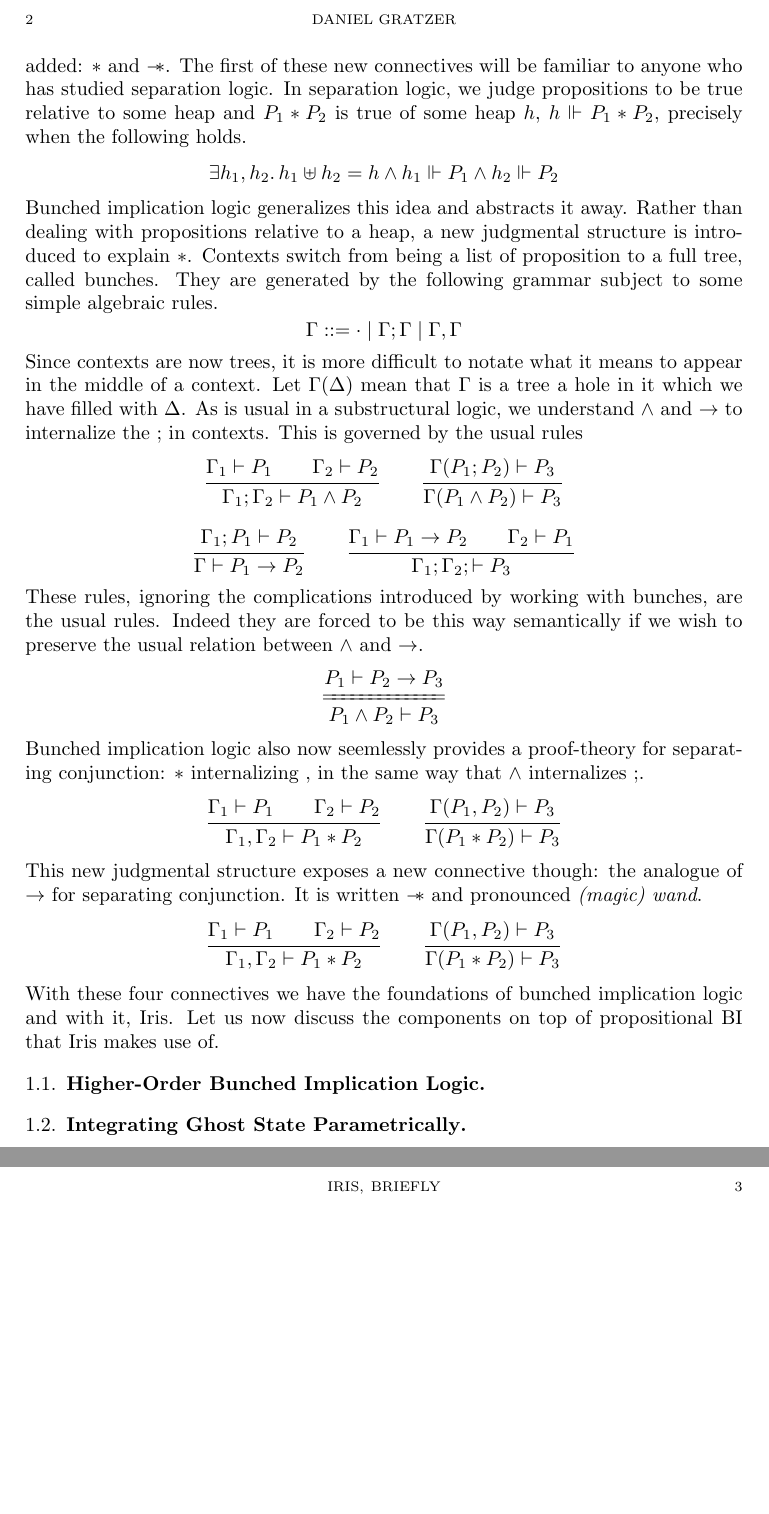
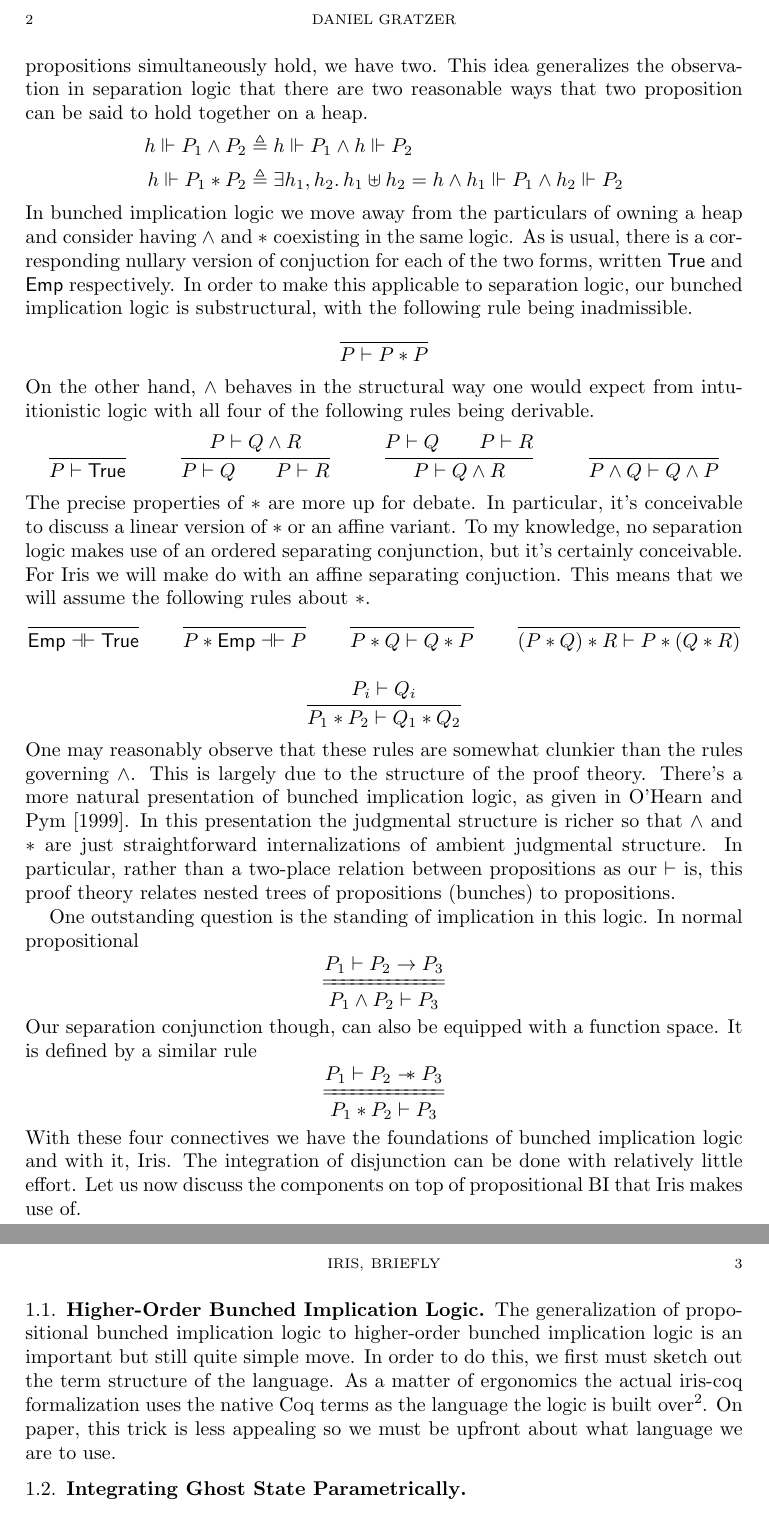
Before and after one commit to jozefg/a-short-talk-on-iris, a LaTeX paper (notes.tex): two parts of pages 2 and 3 of 3, joined at a grey line, cut so that both start at the same text, the shorter picture padded with empty space. Compiled offline with pdfLaTeX.

Commit message:
Added an example I intend to use

```diff
--- a/notes.tex
+++ b/notes.tex
@@ -6,6 +6,8 @@
 
 \newcommand{\limplies}{\to}
 \newcommand{\forces}{\Vdash}
+\newcommand{\defs}{\triangleq}
+\newcommand{\EMP}{\textlog{Emp}}
 
 \title{Iris, Briefly}
 \author{Daniel Gratzer}
@@ -62,86 +64,93 @@ shall briefly discuss some of the surprising extensions made to Iris.
 It has long been folklore~\footnote{Listen, it's called folklore
   because I don't know who to cite for this observation} that
 separation logic can been understood as an instance of bunched
-implication logic. In this form, rather than having merely the usual
-connectives of propositional logic, $\limplies$ and $\land$, two new
-connectives are added: $\sep$ and $\wand$. The first of these new
-connectives will be familiar to anyone who has studied separation
-logic. In separation logic, we judge propositions to be true relative
-to some heap and $P_1 \sep P_2$ is true of some heap $h$,
-$h \forces P_1 \sep P_2$, precisely when the following holds.
+implication logic. Bunched implication logic is a logic generated by a
+very simple idea: rather than just having one form of expressing that
+two propositions simultaneously hold, we have two. This idea
+generalizes the observation in separation logic that there are two
+reasonable ways that two proposition can be said to hold together on a
+heap.
+\begin{align*}
+  h \forces P_1 \land P_2 &\defs h \forces P_1 \land h \forces P_2\\
+  h \forces P_1 \sep P_2 &\defs \Exists h_1, h_2. h_1 \uplus h_2 = h
+                           \land h_1 \forces P_1
+                           \land h_2 \forces P_2
+\end{align*}
+In bunched implication logic we move away from the particulars of
+owning a heap and consider having $\land$ and $\sep$ coexisting in the
+same logic. As is usual, there is a corresponding nullary version of
+conjuction for each of the two forms, written $\TRUE$ and $\EMP$
+respectively. In order to make this applicable to separation logic, our
+bunched implication logic is substructural, with the following rule
+being inadmissible.
 \[
-  \Exists h_1, h_2. h_1 \uplus h_2 = h
-  \land h_1 \forces P_1
-  \land h_2 \forces P_2
+  \inferrule{ }{P \vdash P \sep P}
 \]
-Bunched implication logic generalizes this idea and abstracts it
-away. Rather than dealing with propositions relative to a heap, a new
-judgmental structure is introduced to explain $\sep$. Contexts switch
-from being a list of proposition to a full tree, called bunches. They
-are generated by the following grammar subject to some simple
-algebraic rules.
-\[
-  \Gamma ::= \cdot \mid \Gamma; \Gamma \mid \Gamma, \Gamma
-\]
-Since contexts are now trees, it is more difficult to notate what it
-means to appear in the middle of a context. Let $\Gamma(\Delta)$ mean
-that $\Gamma$ is a tree a hole in it which we have filled with
-$\Delta$. As is usual in a substructural logic, we understand $\land$
-and $\limplies$ to internalize the $;$ in contexts. This is governed
-by the usual rules
-\[
-  \inferrule{
-    \Gamma_1 \vdash P_1 \\ \Gamma_2 \vdash P_2
-  }{\Gamma_1; \Gamma_2 \vdash P_1 \land P_2}\qquad
-  \inferrule{
-    \Gamma(P_1; P_2) \vdash P_3
-  }{\Gamma(P_1 \land P_2) \vdash P_3}
-\]
-\[
-  \inferrule{
-    \Gamma_1; P_1 \vdash P_2
-  }{\Gamma \vdash P_1 \limplies P_2}\qquad
-  \inferrule{
-    \Gamma_1 \vdash P_1 \limplies P_2 \\ \Gamma_2 \vdash P_1
-  }{\Gamma_1; \Gamma_2; \vdash P_3}
-\]
-These rules, ignoring the complications introduced by working with
-bunches, are the usual rules. Indeed they are forced to be this way
-semantically if we wish to preserve the usual relation between $\land$
-and $\limplies$.
+On the other hand, $\land$ behaves in the structural way one would
+expect from intuitionistic logic with all four of the following rules
+being derivable.
+\begin{mathpar}
+  \inferrule{ }{P \vdash \TRUE} \and
+  \inferrule{P \vdash Q \land R}{P \vdash Q \\ P \vdash R} \and
+  \inferrule{P \vdash Q \\ P \vdash R}{P \vdash Q \land R} \and
+  \inferrule{ }{P \land Q \vdash Q \land P}
+\end{mathpar}
+The precise properties of $\sep$ are more up for debate. In
+particular, it's conceivable to discuss a linear version of $\sep$
+or an affine variant. To my knowledge, no separation logic makes use
+of an ordered separating conjunction, but it's certainly
+conceivable. For Iris we will make do with an affine separating
+conjuction. This means that we will assume the following rules about
+$\sep$.
+\begin{mathpar}
+  \inferrule{ }{\EMP \dashv\vdash \TRUE} \and
+  \inferrule{ }{P \sep \EMP \dashv\vdash P} \and
+  \inferrule{ }{P \sep Q \vdash Q \sep P} \and
+  \inferrule{ }{(P \sep Q) \sep R \vdash P \sep (Q \sep R)} \and
+  \inferrule{P_i \vdash Q_i}{P_1 \sep P_2 \vdash Q_1 \sep Q_2}
+\end{mathpar}
+One may reasonably observe that these rules are somewhat clunkier than
+the rules governing $\land$. This is largely due to the structure of
+the proof theory. There's a more natural presentation of bunched
+implication logic, as given in \citet{OHearn:99}. In this presentation
+the judgmental structure is richer so that $\land$ and $\sep$ are just
+straightforward internalizations of ambient judgmental structure. In
+particular, rather than a two-place relation between propositions as
+our $\vdash$ is, this proof theory relates nested trees of
+propositions (bunches) to propositions.
+
+One outstanding question is the standing of implication in this
+logic. In normal propositional
 \[
   \mprset{fraction={===}}
   \inferrule{
     P_1 \vdash P_2 \limplies P_3
   }{P_1 \land P_2 \vdash P_3}
 \]
-Bunched implication logic also now seemlessly provides a proof-theory
-for separating conjunction: $\sep$ internalizing $,$ in the same way
-that $\land$ internalizes $;$.
+Our separation conjunction though, can also be equipped with a
+function space. It is defined by a similar rule
 \[
+  \mprset{fraction={===}}
   \inferrule{
-    \Gamma_1 \vdash P_1 \\ \Gamma_2 \vdash P_2
-  }{\Gamma_1, \Gamma_2 \vdash P_1 \sep P_2}\qquad
-  \inferrule{
-    \Gamma(P_1, P_2) \vdash P_3
-  }{\Gamma(P_1 \sep P_2) \vdash P_3}
-\]
-This new judgmental structure exposes a new connective though: the
-analogue of $\limplies$ for separating conjunction. It is written
-$\wand$ and pronounced \emph{(magic) wand}.
-\[
-  \inferrule{
-    \Gamma_1 \vdash P_1 \\ \Gamma_2 \vdash P_2
-  }{\Gamma_1, \Gamma_2 \vdash P_1 \sep P_2}\qquad
-  \inferrule{
-    \Gamma(P_1, P_2) \vdash P_3
-  }{\Gamma(P_1 \sep P_2) \vdash P_3}
+    P_1 \vdash P_2 \wand P_3
+  }{P_1 \sep P_2 \vdash P_3}
 \]
 With these four connectives we have the foundations of bunched
-implication logic and with it, Iris. Let us now discuss the components
-on top of propositional BI that Iris makes use of.
+implication logic and with it, Iris. The integration of disjunction
+can be done with relatively little effort. Let us now discuss the
+components on top of propositional BI that Iris makes use of.
 
 \subsection{Higher-Order Bunched Implication Logic}
+
+The generalization of propositional bunched implication logic to
+higher-order bunched implication logic is an important but still quite
+simple move. In order to do this, we first must sketch out the term
+structure of the language. As a matter of ergonomics the actual
+iris-coq formalization uses the native Coq terms as the language
+the logic is built over\footnote{This trick can by formally justified
+  denotational: the model of Iris lives in the topos of trees which
+  supports a full denotational model of Coq.}. On paper, this trick is
+less appealing so we must be upfront about what language we are to use.
 
 \subsection{Integrating Ghost State Parametrically}
 
```
Also changed, not shown: csl.bib (+8 -0 lines), 1 other file.
